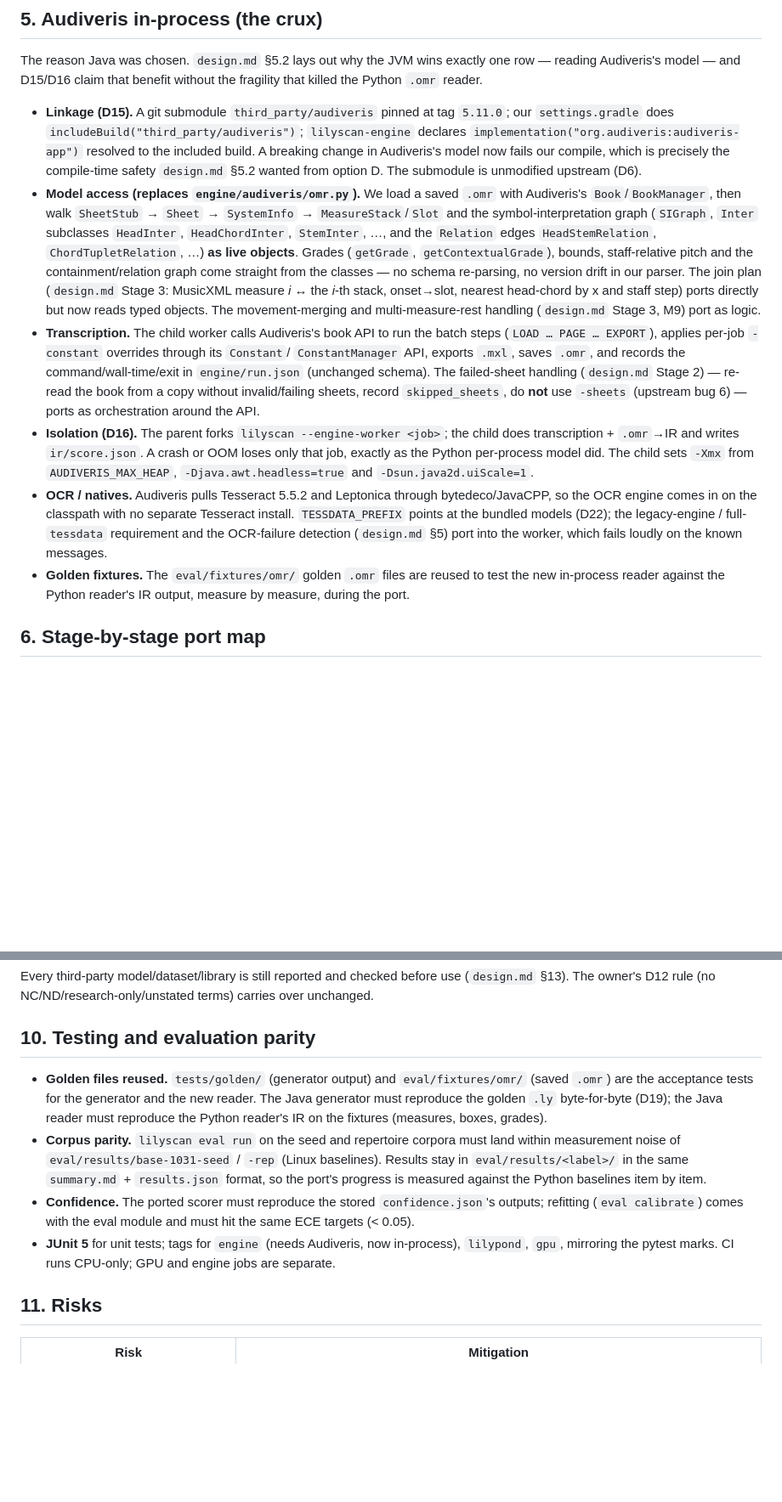
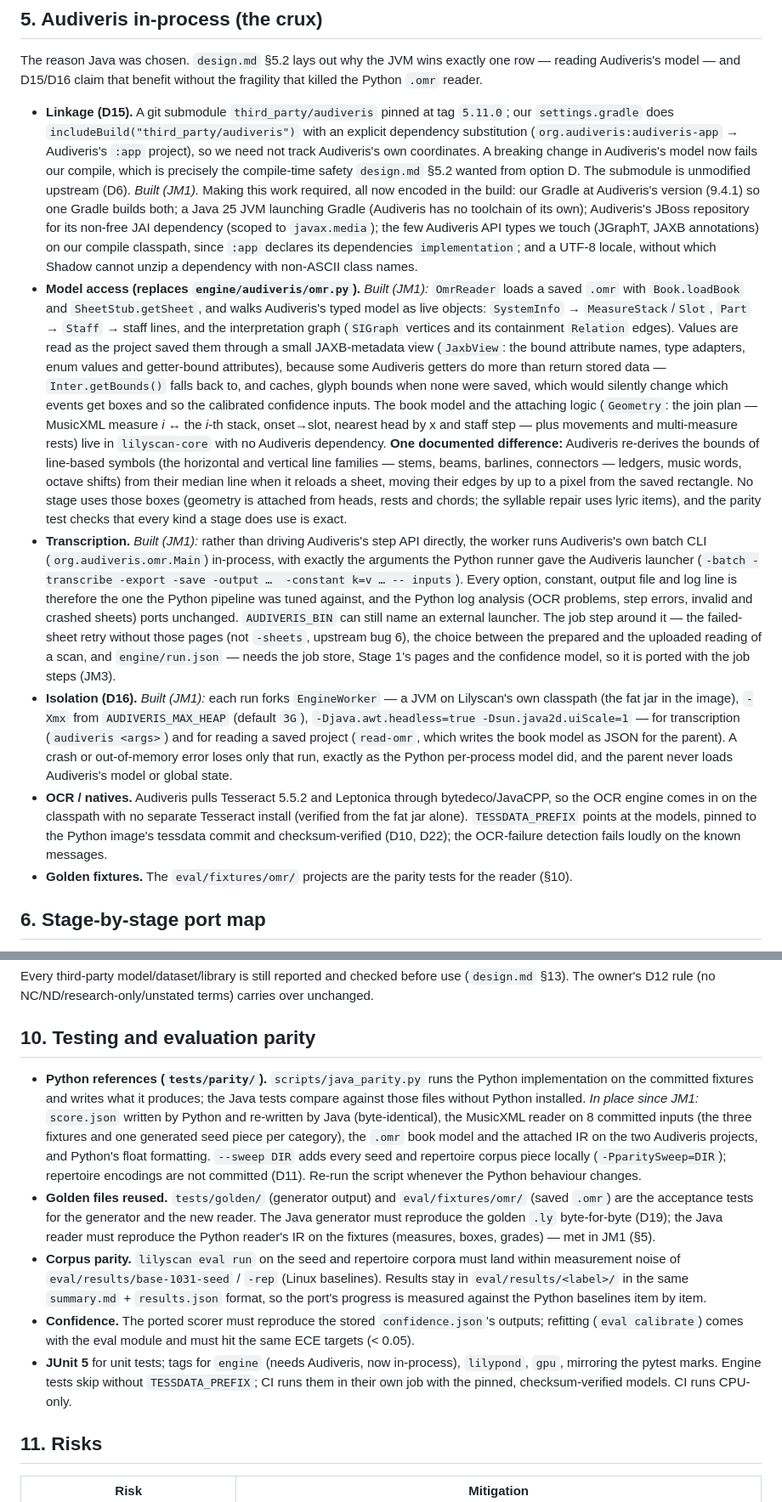
Before and after one commit to vilpter/lilyscan, a Markdown page: docs/design-java.md, 2 parts joined by grey strips. Shown at 85% size. Rendered like a GitHub page; blank space fills up the shorter version.

Commit message:
docs: record JM0 and JM1 as built
Update the Java port design with what JM0 and JM1 delivered and the
deliberate deviations from the plan:

- Section 5: how Audiveris is linked and read in-process (composite-build
  requirements, the persisted-value view of the model, the one documented
  difference for line-symbol bounds), the worker running Audiveris's batch CLI
  with the Python runner's arguments, and the forked-worker operations.
- D19: the IR is mutable classes with value equality, not records.
- Stage 3: MusicXML import is a DOM port of the Python ElementTree reader.
- D22: CI builds the fat jar; the image copies it, with pinned tessdata.
- Testing: the tests/parity references and the corpus sweep.
- Milestones and status log: JM0 and JM1 done with their results; the engine
  job step moves to JM3.

```diff
--- a/docs/design-java.md
+++ b/docs/design-java.md
@@ -169,35 +169,54 @@ Audiveris's model — and D15/D16 claim that benefit without the fragility that
 `.omr` reader.
 
 - **Linkage (D15).** A git submodule `third_party/audiveris` pinned at tag `5.11.0`; our
-  `settings.gradle` does `includeBuild("third_party/audiveris")`; `lilyscan-engine` declares
-  `implementation("org.audiveris:audiveris-app")` resolved to the included build. A breaking change
-  in Audiveris's model now fails our compile, which is precisely the compile-time safety `design.md`
-  §5.2 wanted from option D. The submodule is unmodified upstream (D6).
-- **Model access (replaces `engine/audiveris/omr.py`).** We load a saved `.omr` with Audiveris's
-  `Book`/`BookManager`, then walk `SheetStub` → `Sheet` → `SystemInfo` → `MeasureStack`/`Slot` and
-  the symbol-interpretation graph (`SIGraph`, `Inter` subclasses `HeadInter`, `HeadChordInter`,
-  `StemInter`, …, and the `Relation` edges `HeadStemRelation`, `ChordTupletRelation`, …) **as live
-  objects**. Grades (`getGrade`, `getContextualGrade`), bounds, staff-relative pitch and the
-  containment/relation graph come straight from the classes — no schema re-parsing, no version
-  drift in our parser. The join plan (`design.md` Stage 3: MusicXML measure *i* ↔ the *i*-th stack,
-  onset→slot, nearest head-chord by x and staff step) ports directly but now reads typed objects.
-  The movement-merging and multi-measure-rest handling (`design.md` Stage 3, M9) port as logic.
-- **Transcription.** The child worker calls Audiveris's book API to run the batch steps
-  (`LOAD … PAGE … EXPORT`), applies per-job `-constant` overrides through its `Constant`/
-  `ConstantManager` API, exports `.mxl`, saves `.omr`, and records the command/wall-time/exit in
-  `engine/run.json` (unchanged schema). The failed-sheet handling (`design.md` Stage 2) — re-read
-  the book from a copy without invalid/failing sheets, record `skipped_sheets`, do **not** use
-  `-sheets` (upstream bug 6) — ports as orchestration around the API.
-- **Isolation (D16).** The parent forks `lilyscan --engine-worker <job>`; the child does
-  transcription + `.omr`→IR and writes `ir/score.json`. A crash or OOM loses only that job, exactly
-  as the Python per-process model did. The child sets `-Xmx` from `AUDIVERIS_MAX_HEAP`,
-  `-Djava.awt.headless=true` and `-Dsun.java2d.uiScale=1`.
+  `settings.gradle` does `includeBuild("third_party/audiveris")` with an explicit dependency
+  substitution (`org.audiveris:audiveris-app` → Audiveris's `:app` project), so we need not track
+  Audiveris's own coordinates. A breaking change in Audiveris's model now fails our compile, which
+  is precisely the compile-time safety `design.md` §5.2 wanted from option D. The submodule is
+  unmodified upstream (D6). *Built (JM1).* Making this work required, all now encoded in the build:
+  our Gradle at Audiveris's version (9.4.1) so one Gradle builds both; a Java 25 JVM launching
+  Gradle (Audiveris has no toolchain of its own); Audiveris's JBoss repository for its non-free JAI
+  dependency (scoped to `javax.media`); the few Audiveris API types we touch (JGraphT, JAXB
+  annotations) on our compile classpath, since `:app` declares its dependencies `implementation`;
+  and a UTF-8 locale, without which Shadow cannot unzip a dependency with non-ASCII class names.
+- **Model access (replaces `engine/audiveris/omr.py`).** *Built (JM1):* `OmrReader` loads a saved
+  `.omr` with `Book.loadBook` and `SheetStub.getSheet`, and walks Audiveris's typed model as live
+  objects: `SystemInfo` → `MeasureStack`/`Slot`, `Part` → `Staff` → staff lines, and the
+  interpretation graph (`SIGraph` vertices and its containment `Relation` edges). Values are read as
+  the project saved them through a small JAXB-metadata view (`JaxbView`: the bound attribute names,
+  type adapters, enum values and getter-bound attributes), because some Audiveris getters do more
+  than return stored data — `Inter.getBounds()` falls back to, and caches, glyph bounds when none
+  were saved, which would silently change which events get boxes and so the calibrated confidence
+  inputs. The book model and the attaching logic (`Geometry`: the join plan — MusicXML measure *i*
+  ↔ the *i*-th stack, onset→slot, nearest head by x and staff step — plus movements and
+  multi-measure rests) live in `lilyscan-core` with no Audiveris dependency.
+  **One documented difference:** Audiveris re-derives the bounds of line-based symbols (the
+  horizontal and vertical line families — stems, beams, barlines, connectors — ledgers, music words,
+  octave shifts) from their median line when it reloads a sheet, moving their edges by up to a
+  pixel from the saved rectangle. No stage uses those boxes (geometry is attached from heads, rests
+  and chords; the syllable repair uses lyric items), and the parity test checks that every kind a
+  stage does use is exact.
+- **Transcription.** *Built (JM1):* rather than driving Audiveris's step API directly, the worker
+  runs Audiveris's own batch CLI (`org.audiveris.omr.Main`) in-process, with exactly the arguments
+  the Python runner gave the Audiveris launcher (`-batch -transcribe -export -save -output …
+  -constant k=v … -- inputs`). Every option, constant, output file and log line is therefore the
+  one the Python pipeline was tuned against, and the Python log analysis (OCR problems, step errors,
+  invalid and crashed sheets) ports unchanged. `AUDIVERIS_BIN` can still name an external launcher.
+  The job step around it — the failed-sheet retry without those pages (not `-sheets`, upstream bug
+  6), the choice between the prepared and the uploaded reading of a scan, and `engine/run.json` —
+  needs the job store, Stage 1's pages and the confidence model, so it is ported with the job steps
+  (JM3).
+- **Isolation (D16).** *Built (JM1):* each run forks `EngineWorker` — a JVM on Lilyscan's own
+  classpath (the fat jar in the image), `-Xmx` from `AUDIVERIS_MAX_HEAP` (default `3G`),
+  `-Djava.awt.headless=true -Dsun.java2d.uiScale=1` — for transcription (`audiveris <args>`) and
+  for reading a saved project (`read-omr`, which writes the book model as JSON for the parent). A
+  crash or out-of-memory error loses only that run, exactly as the Python per-process model did, and
+  the parent never loads Audiveris's model or global state.
 - **OCR / natives.** Audiveris pulls Tesseract 5.5.2 and Leptonica through bytedeco/JavaCPP, so the
-  OCR engine comes in on the classpath with no separate Tesseract install. `TESSDATA_PREFIX` points
-  at the bundled models (D22); the legacy-engine / full-`tessdata` requirement and the OCR-failure
-  detection (`design.md` §5) port into the worker, which fails loudly on the known messages.
-- **Golden fixtures.** The `eval/fixtures/omr/` golden `.omr` files are reused to test the new
-  in-process reader against the Python reader's IR output, measure by measure, during the port.
+  OCR engine comes in on the classpath with no separate Tesseract install (verified from the fat
+  jar alone). `TESSDATA_PREFIX` points at the models, pinned to the Python image's tessdata commit
+  and checksum-verified (D10, D22); the OCR-failure detection fails loudly on the known messages.
+- **Golden fixtures.** The `eval/fixtures/omr/` projects are the parity tests for the reader (§10).
 
 ## 6. Stage-by-stage port map
 
@@ -322,10 +341,18 @@ The owner's D12 rule (no NC/ND/research-only/unstated terms) carries over unchan
 
 ## 10. Testing and evaluation parity
 
+- **Python references (`tests/parity/`).** `scripts/java_parity.py` runs the Python implementation
+  on the committed fixtures and writes what it produces; the Java tests compare against those files
+  without Python installed. *In place since JM1:* `score.json` written by Python and re-written by
+  Java (byte-identical), the MusicXML reader on 8 committed inputs (the three fixtures and one
+  generated seed piece per category), the `.omr` book model and the attached IR on the two
+  Audiveris projects, and Python's float formatting. `--sweep DIR` adds every seed and repertoire
+  corpus piece locally (`-PparitySweep=DIR`); repertoire encodings are not committed (D11).
+  Re-run the script whenever the Python behaviour changes.
 - **Golden files reused.** `tests/golden/` (generator output) and `eval/fixtures/omr/` (saved
   `.omr`) are the acceptance tests for the generator and the new reader. The Java generator must
   reproduce the golden `.ly` byte-for-byte (D19); the Java reader must reproduce the Python reader's
-  IR on the fixtures (measures, boxes, grades).
+  IR on the fixtures (measures, boxes, grades) — met in JM1 (§5).
 - **Corpus parity.** `lilyscan eval run` on the seed and repertoire corpora must land within
   measurement noise of `eval/results/base-1031-seed` / `-rep` (Linux baselines). Results stay in
   `eval/results/<label>/` in the same `summary.md` + `results.json` format, so the port's progress
@@ -333,7 +360,8 @@ The owner's D12 rule (no NC/ND/research-only/unstated terms) carries over unchan
 - **Confidence.** The ported scorer must reproduce the stored `confidence.json`'s outputs; refitting
   (`eval calibrate`) comes with the eval module and must hit the same ECE targets (< 0.05).
 - **JUnit 5** for unit tests; tags for `engine` (needs Audiveris, now in-process), `lilypond`,
-  `gpu`, mirroring the pytest marks. CI runs CPU-only; GPU and engine jobs are separate.
+  `gpu`, mirroring the pytest marks. Engine tests skip without `TESSDATA_PREFIX`; CI runs them in
+  their own job with the pinned, checksum-verified models. CI runs CPU-only.
 
 ## 11. Risks
 
```
Also changed, not shown: other parts of docs/design-java.md (+12 -8 lines).
